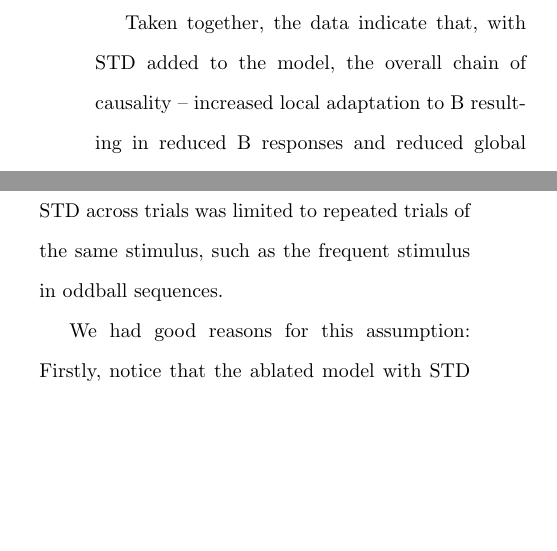
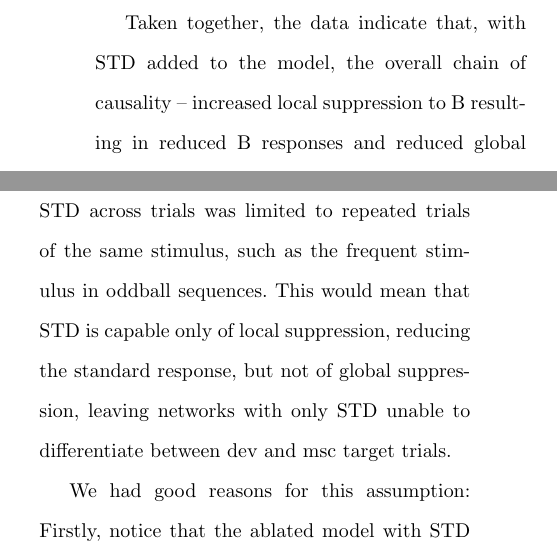
Before and after one commit to kernfel/plasticity-synergy-deviance-detection-history, a LaTeX paper (paper-1/manuscript.tex): two parts of the columns of page 15 of 20, joined at a grey line, cut so that both start at the same text, the shorter picture padded with empty space. Compiled offline with pdfLaTeX.

Commit message:
local/global adaptation -> suppression

```diff
--- a/paper-1/manuscript.tex
+++ b/paper-1/manuscript.tex
@@ -284,7 +284,7 @@ Inspecting the non-target response reduction in the full model in Figure \ref{fi
 
 Finally, based on the ablated model analysis in Figure \ref{fig4}, we sought to confirm that lowered $V_{TA}$ before target trials was responsible for the increased target response. As shown in Figure \ref{fig7}e, the contrasts (dev - msc) in $V_{TA}$ at the start of target trials and in response magnitude to A were negatively correlated (T = 30, p = 2.09e-21, median = -0.268; one-sided Wilcoxon, n = 120), though the correlation was weaker in the full model (T = 1.67e+03, p = 1.49e-07). Despite the weaker correlation, however, the full model target response was clearly increased in dev over msc, as shown in Figure \ref{fig7}f, and this increase was greater than in the ablated model (T = 1.94e+03, p = 0.000723), with the grand medians differing by 94\%. This greater contrast, of course, directly reflects the greater DDI reported in Figure \ref{fig3}.
 
-Taken together, the data indicate that, with STD added to the model, the overall chain of causality -- increased local adaptation to B resulting in reduced B responses and reduced global adaptation, which in turn allows greater target responses -- remained intact with only minor quantitative changes. The primary cause for the greater target response, therefore, appeared to be the smaller non-target response, which was where we noted the first clear shift towards increased deviance detection.
+Taken together, the data indicate that, with STD added to the model, the overall chain of causality -- increased local suppression to B resulting in reduced B responses and reduced global suppression, which in turn allows greater target responses -- remained intact with only minor quantitative changes. The primary cause for the greater target response, therefore, appeared to be the smaller non-target response, which was where we noted the first clear shift towards increased deviance detection.
 
 \begin{figure*}%
     \centering
@@ -300,7 +300,7 @@ Taken together, the data indicate that, with STD added to the model, the overall
 \textbf{e} $\Delta V_{TA}$ at the start of target trials, plotted against its Pearson correlation coefficient with the corresponding contrast in the target response magnitude, in the full model. Compare to Figure \ref{Fig4}e.
 \textbf{f} Median contrast (dev - msc) in the target response magnitude across networks and stimuli in the full and ablated models, arranged as in panel b. The subtraction of the two quantities in the box plot below shows that the target response tends to be increased more in the full model.
 
-This naturally raises the question of why, with the addition of STD, the non-target dev response was reduced more than the non-target msc responses. We hypothesized that, due to its relatively short time constant, the direct effect of STD across trials was limited to repeated trials of the same stimulus, such as the frequent stimulus in oddball sequences.
+This naturally raises the question of why, with the addition of STD, the non-target dev response was reduced more than the non-target msc responses. We hypothesized that, due to its relatively short time constant, the direct effect of STD across trials was limited to repeated trials of the same stimulus, such as the frequent stimulus in oddball sequences. This would mean that STD is capable only of local suppression, reducing the standard response, but not of global suppression, leaving networks with only STD unable to differentiate between dev and msc target trials.
 
 We had good reasons for this assumption: Firstly, notice that the ablated model with STD only produced only a positive SSA index (i.e., the target response in msc was greater than in std), but not a significantly positive DDI (i.e., no difference between target dev and msc responses). Secondly, we note that updates to the spike-triggered depression variable $x_j$ (cf. Equation \ref{eqn-xsyn}) would decay to a negligible $e^\frac{-1 s}{\tau_x} = 0.0013$ times the original value within two trials, making it unlikely that inputs separated by intervening trials could be "remembered" in the network. Conversely, the frequently presented stimulus B could lead to a build-up of depression strong enough to suppress its own response. Referring back to Figure \ref{fig3}b, we see that there was indeed a significant, if small, effect of presentation frequency even in the ablated model with STD only, yielding a positive SSA index on average.
 % To show this in the sample network, we correlated the number of spikes in dev target trials with the spike-triggered depression variable $x_j$ at the start of later trials (cf. Equation \ref{eqn-xsyn}) across excitatory neurons. We found that, while the correlation was very clear in the trial immediately following target (Pearson's $\rho$ = -0.984, p = 0; n = 800), it was almost completely lost by the next trial ($\rho$ = -0.0525, p = 0.138) under the influence of both decay and unrelated activity in the intervening trial.
```
Also changed, not shown: paper-1/manuscript.tex (4 more changed lines).
